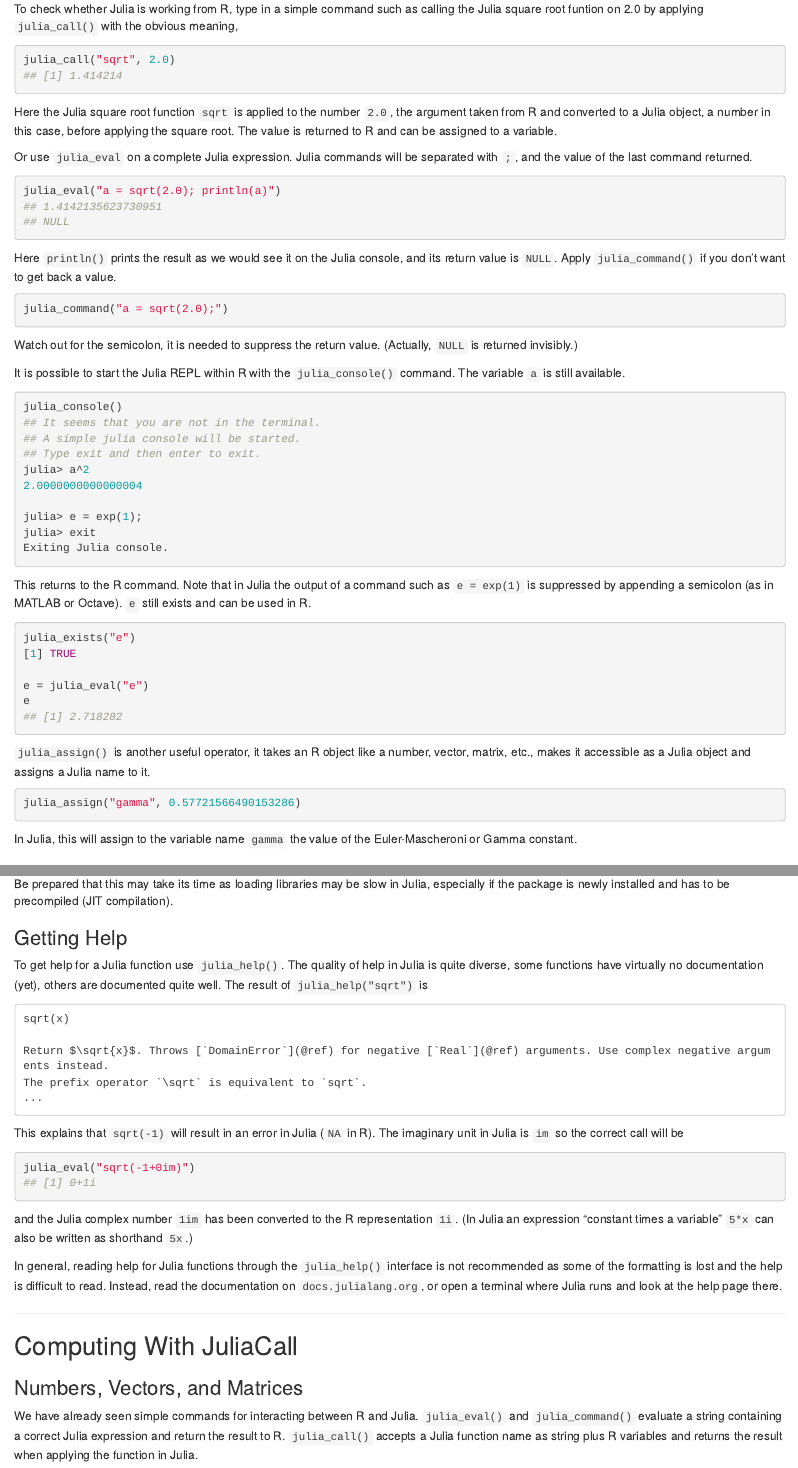
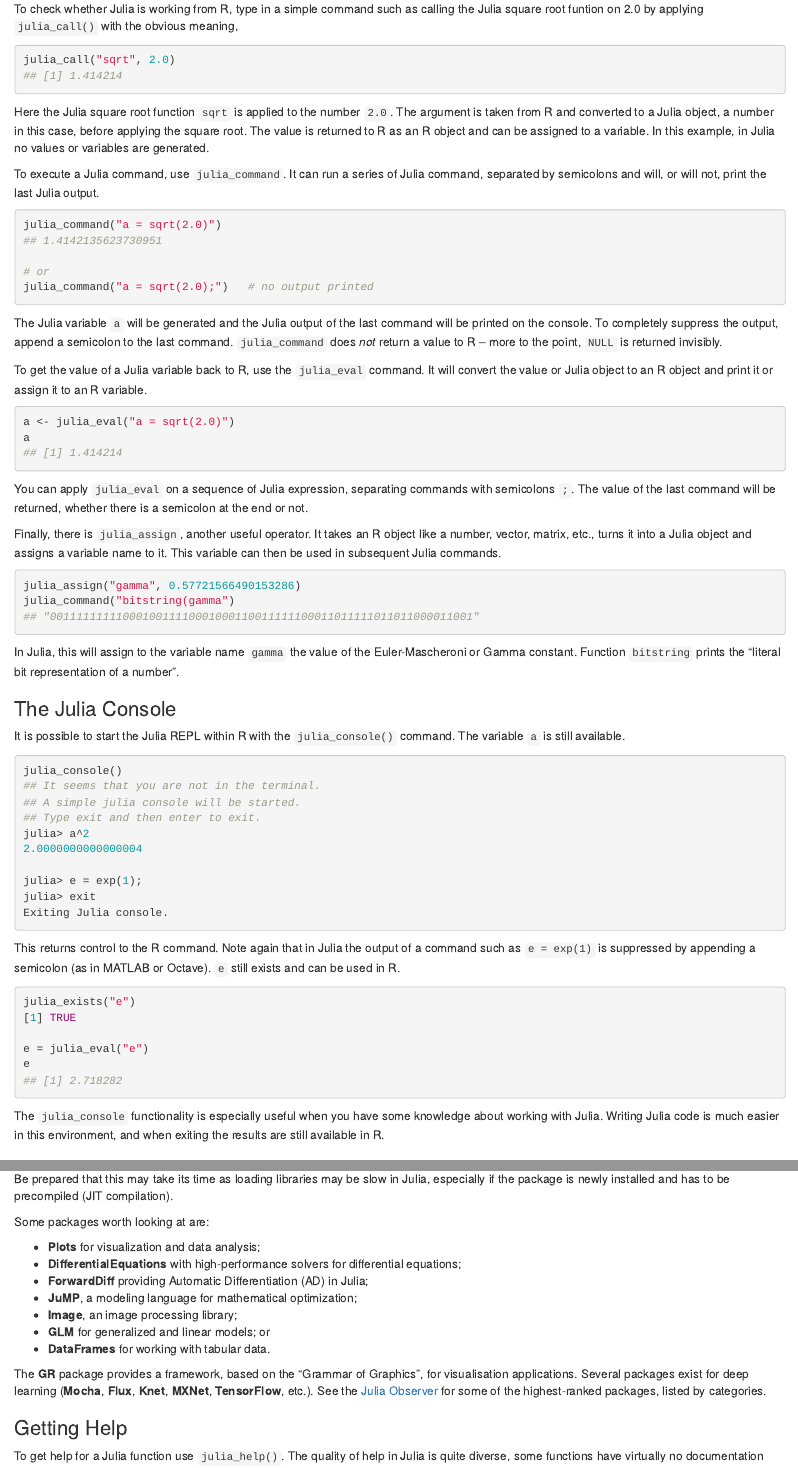
Before and after one commit to hwborchers/hwborchers.github.io, an R Markdown document (RandJulia.Rmd): the page in a window 1100 px wide, from 1810 px down before the commit and from 1830 px down after it, so that both start at the same text, and a second part further down, joined at a grey line. The pictures show the output file RandJulia.html that the author committed with the source, opened offline.

Commit message:
Intermediate Backup

````diff
--- a/RandJulia.Rmd
+++ b/RandJulia.Rmd
@@ -76,2 +76,3 @@ All command in *JuliaCall* start with a `julia_` prefix. It is also possible to
 
 
+### Basic Julia Commands
@@ -84,23 +84,42 @@ julia_call("sqrt", 2.0)
 ## [1] 1.414214
 ```
 
-Here the Julia square root function `sqrt` is applied to the number `2.0`, the argument taken from R and converted to a Julia object, a number in this case, before applying the square root. The value is returned to R and can be assigned to a variable.
+Here the Julia square root function `sqrt` is applied to the number `2.0`. The argument is taken from R and converted to a Julia object, a number in this case, before applying the square root. The value is returned to R as an R object and can be assigned to a variable. In this example, in Julia no values or variables are generated.
 
-Or use `julia_eval` on a complete Julia expression. Julia commands will be separated with `;`, and the value of the last command returned.
+To execute a Julia command, use `julia_command`. It can run a series of Julia command, separated by semicolons and will, or will not, print the last Julia output.
 
 ```r
-julia_eval("a = sqrt(2.0); println(a)")
+julia_command("a = sqrt(2.0)")
 ## 1.4142135623730951
-## NULL
+
+# or
+julia_command("a = sqrt(2.0);")   # no output printed
 ```
 
-Here `println()` prints the result as we would see it on the Julia console, and its return value is `NULL`. Apply `julia_command()` if you don't want to get back a value.
+The Julia variable `a` will be generated and the Julia output of the last command will be printed on the console. To completely suppress the output, append a semicolon to the last command. `julia_command` does *not* return a value to R -- more to the point, `NULL` is returned invisibly.
+
+To get the value of a Julia variable back to R, use the `julia_eval` command. It will convert the value or Julia object to an R object and print it or assign it to an R variable.
 
 ```r
-julia_command("a = sqrt(2.0);")
+a <- julia_eval("a = sqrt(2.0)")
+a
+## [1] 1.414214
 ```
 
-Watch out for the semicolon, it is needed to suppress the return value. (Actually, `NULL` is returned invisibly.)
+You can apply `julia_eval` on a sequence of Julia expression, separating commands with semicolons `;`. The value of the last command will be returned, whether there is a semicolon at the end or not.
+
+Finally, there is `julia_assign`, another useful operator. It takes an R object like a number, vector, matrix, etc., turns it into a Julia object and assigns a variable name to it. This variable can then be used in subsequent Julia commands.
+
+```r
+julia_assign("gamma", 0.57721566490153286)
+julia_command("bitstring(gamma")
+## "0011111111100010011110001000110011111100011011111011011000011001"
+```
+
+In Julia, this will assign to the variable name `gamma` the value of the Euler-Mascheroni or Gamma constant. Function `bitstring` prints the "literal bit representation of a number".
+
+
+### The Julia Console
 
 It is possible to start the Julia REPL within R with the `julia_console()` command. The variable `a` is still available.
 
@@ -117,7 +136,7 @@ julia> exit
 Exiting Julia console.
 ```
 
-This returns to the R command. Note that in Julia the output of a command such as `e = exp(1)` is suppressed by appending a semicolon (as in MATLAB or Octave). `e` still exists and can be used in R.
+This returns control to the R command. Note again that in Julia the output of a command such as `e = exp(1)` is suppressed by appending a semicolon (as in MATLAB or Octave). `e` still exists and can be used in R.
 
 ```r
 julia_exists("e")
@@ -128,13 +147,8 @@ e
 ## [1] 2.718282
 ```
 
-`julia_assign()` is another useful operator, it takes an R object like a number, vector, matrix, etc., makes it accessible as a Julia object and assigns a Julia name to it.
+The `julia_console` functionality is especially useful when you have some knowledge about working with Julia. Writing Julia code is much easier in this environment, and when exiting the results are still available in R.
 
-```r
-julia_assign("gamma", 0.57721566490153286)
-```
-
-In Julia, this will assign to the variable name `gamma` the value of the Euler-Mascheroni or Gamma constant.
 
 ### Julia Packages
 
@@ -151,6 +165,18 @@ julia_library("Optim")                      # julia> using Optim
 The `julia_library()` command will load an installed package, that is, in Julia the command `using Optim` will be initiated. (Note that all Julia package names start with a capital letter.)
 
 Be prepared that this may take its time as loading libraries may be slow in Julia, especially if the  package is newly installed and has to be precompiled (JIT compilation).
+
+Some packages worth looking at are:
+
+  - **Plots** for visualization and data analysis;
+  - **DifferentialEquations** with high-performance solvers for differential equations;
+  - **ForwardDiff** providing Automatic Differentiation (AD) in Julia;
+  - **JuMP**, a modeling language for mathematical optimization;
+  - **Image**, an image processing library;
+  - **GLM** for generalized and linear models; or
+  - **DataFrames** for working with tabular data.
+
+The **GR** package provides a framework, based on the "Grammar of Graphics", for visualisation applications. Several packages exist for deep learning (**Mocha**, **Flux**, **Knet**, **MXNet**, **TensorFlow**, etc.). See the [Julia Observer](https://juliaobserver.com/packages/) for some of the highest-ranked packages, listed by categories.
 
 
 ### Getting Help
@@ -172,17 +198,16 @@ julia_eval("sqrt(-1+0im)")
 ## [1] 0+1i
 ```
 
-and the Julia complex number `1im` has been converted to the R representation `1i`. (In Julia an expression "constant times a variable" `5*x` can also be written as shorthand `5x`.)
+and the Julia complex number `1im` has been converted to the R representation `1i`. (In Julia an expression "a number times a variable" `5*x` can also be written as shorthand `5x`.)
 
-In general, reading help for Julia functions through the `julia_help()` interface is not recommended as some of the formatting is lost and the help is difficult to read. Instead, read the documentation on `docs.julialang.org`, or open a terminal where Julia runs and look at the help page there.
+In general, reading help for Julia functions through the `julia_help()` interface is not recommended as some of the formatting is lost and the help is difficult to read. Instead, read the newest documentation on [docs.julialang.org](https://docs.julialang.org/en/), or open a terminal where Julia runs and look at the help page there.
 
-----
 
 ## Computing With JuliaCall
 
 ### Numbers, Vectors, and Matrices
 
-We have already seen simple commands for interacting between R and Julia. `julia_eval()` and `julia_command()` evaluate a string containing a correct Julia expression and return the result to R. `julia_call()` accepts a Julia function name as string plus R variables and returns the result when applying the function in Julia.
+We have already seen simple commands for interacting between R and Julia. `julia_eval()` and `julia_command()` evaluate a string containing a correct Julia expression and return the result to R. `julia_call()` accepts a Julia function name as string plus R variables and returns the result when applying the function in Julia. And `julia_assign` converts an R object and makes it accessible to Julia functions.
 
 ```r
 set.seed(1001)
@@ -325,7 +358,7 @@ julia_exists("agm")
 [1] TRUE
 ```
 
-For instance, $1 / agm(1, \sqrt{2})$ is the so-called *Gauss constant* and has an important relation to elliptic integrals.
+For instance, `1/agm(1, sqrt(2.0)` is the so-called *Gauss constant* and has an important relation to elliptic integrals.
 
 ```r
 G = 1 / julia_call("agm", 1.0, sqrt(2.0), 1e-15)
````
Also changed, not shown: RandJulia.html, RandJulia.md, RandJulia.Rmd (57 more changed lines).
